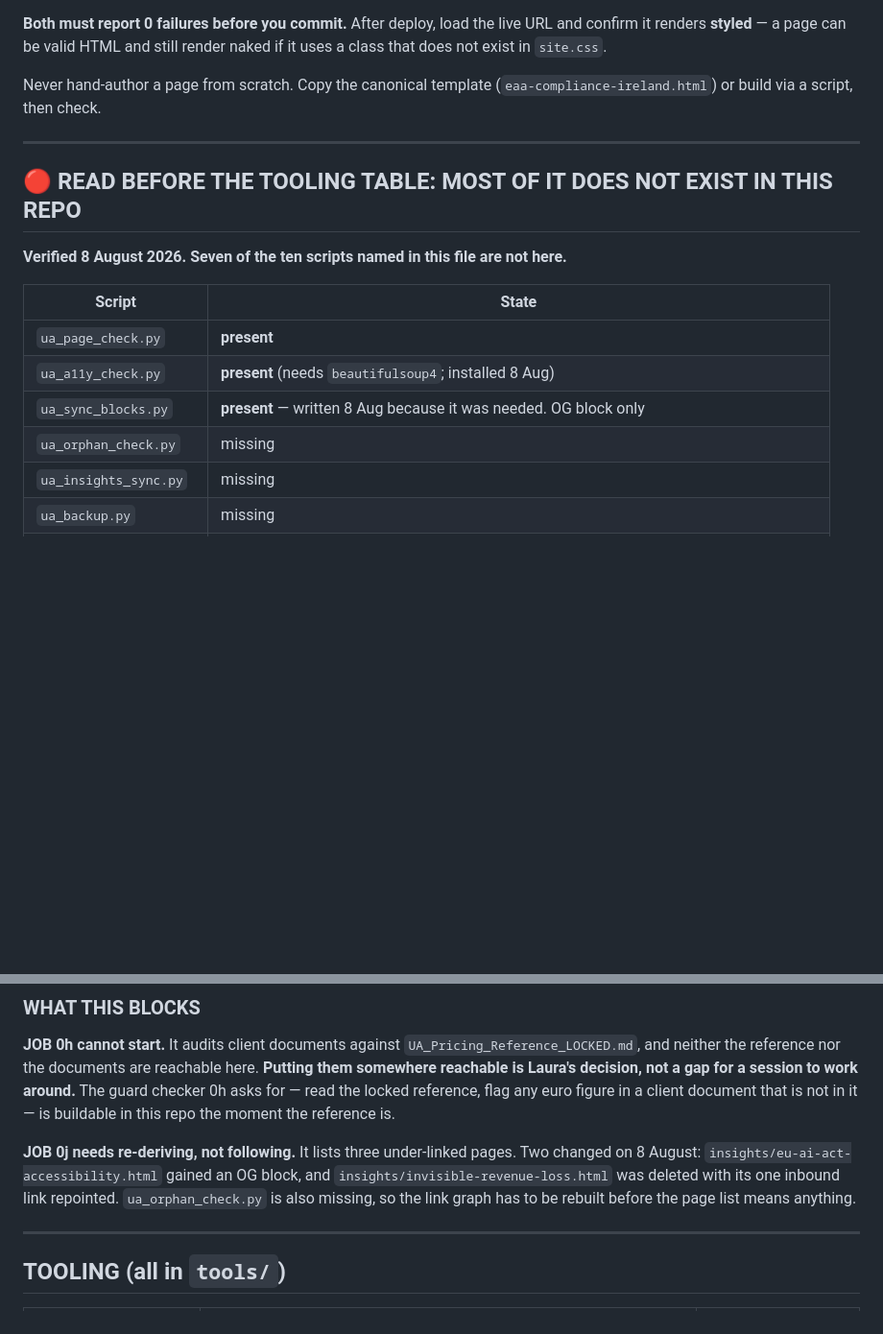
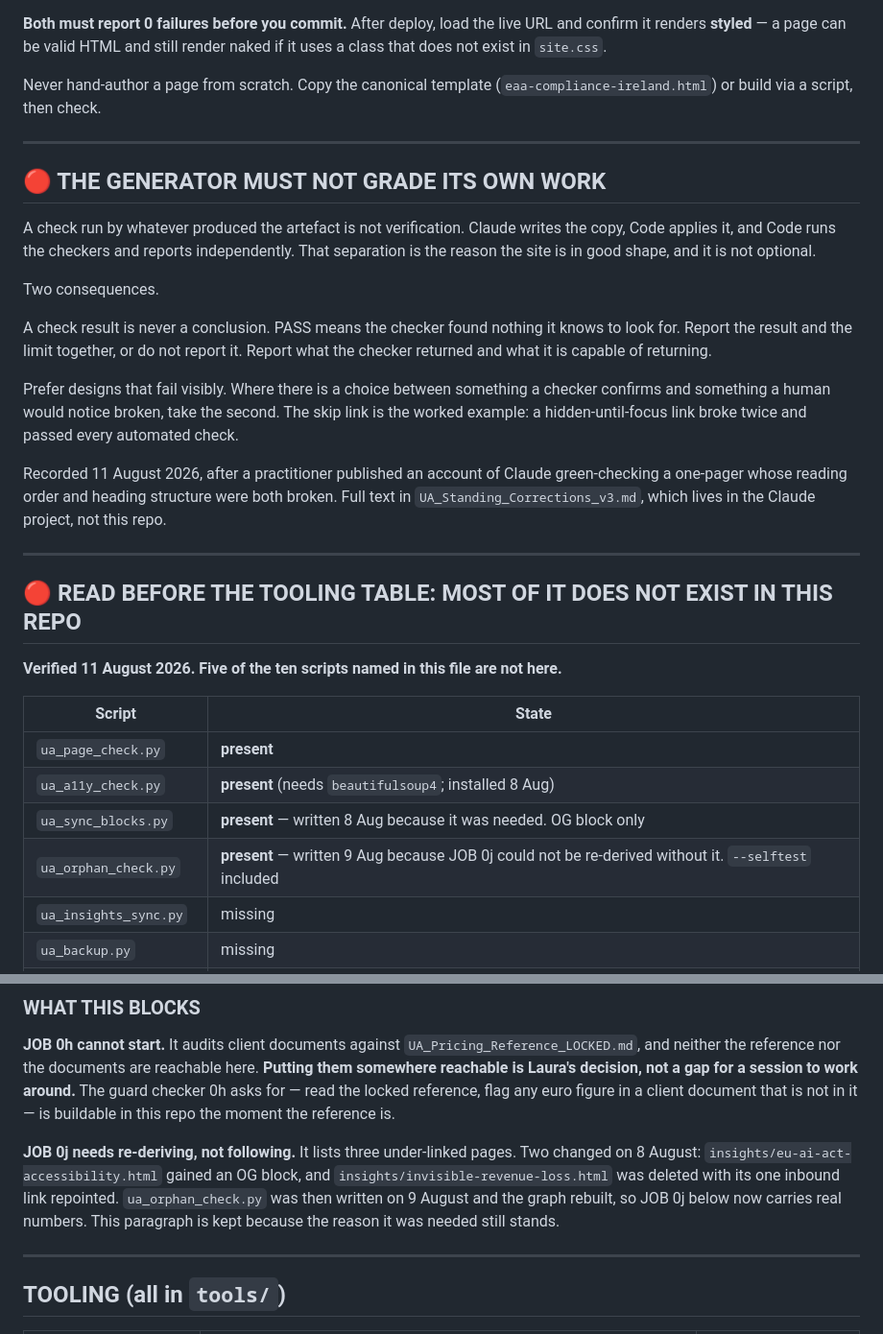
Before and after one commit to usableaccess/usable-access-site, a Markdown page: CLAUDE.md, 2 parts joined by grey strips. Shown at 96% size. GitHub-like rendering; blank space fills up the shorter version.

Commit message:
Record that the generator must not grade its own work
Adds the standing rule near the top, above the tooling note and directly
under the workflow line it qualifies: a check run by whatever produced the
artefact is not verification, a check result is never a conclusion, and
prefer designs that fail visibly.

Also corrects two places where the register described itself inaccurately.
ua_orphan_check.py was listed as missing and has been present since 9
August, and the header said seven of ten scripts were absent while the
table listed six. Five are absent.

Co-Authored-By: Claude Opus 5 (1M context) <noreply@anthropic.com>

```diff
--- a/CLAUDE.md
+++ b/CLAUDE.md
@@ -20,16 +20,30 @@ Never hand-author a page from scratch. Copy the canonical template (`eaa-complia
 
 ---
 
+## 🔴 THE GENERATOR MUST NOT GRADE ITS OWN WORK
+
+A check run by whatever produced the artefact is not verification. Claude writes the copy, Code applies it, and Code runs the checkers and reports independently. That separation is the reason the site is in good shape, and it is not optional.
+
+Two consequences.
+
+A check result is never a conclusion. PASS means the checker found nothing it knows to look for. Report the result and the limit together, or do not report it. Report what the checker returned and what it is capable of returning.
+
+Prefer designs that fail visibly. Where there is a choice between something a checker confirms and something a human would notice broken, take the second. The skip link is the worked example: a hidden-until-focus link broke twice and passed every automated check.
+
+Recorded 11 August 2026, after a practitioner published an account of Claude green-checking a one-pager whose reading order and heading structure were both broken. Full text in `UA_Standing_Corrections_v3.md`, which lives in the Claude project, not this repo.
+
+---
+
 ## 🔴 READ BEFORE THE TOOLING TABLE: MOST OF IT DOES NOT EXIST IN THIS REPO
 
-**Verified 8 August 2026. Seven of the ten scripts named in this file are not here.**
+**Verified 11 August 2026. Five of the ten scripts named in this file are not here.**
 
 | Script | State |
 |---|---|
 | `ua_page_check.py` | **present** |
 | `ua_a11y_check.py` | **present** (needs `beautifulsoup4`; installed 8 Aug) |
 | `ua_sync_blocks.py` | **present** — written 8 Aug because it was needed. OG block only |
-| `ua_orphan_check.py` | missing |
+| `ua_orphan_check.py` | **present** — written 9 Aug because JOB 0j could not be re-derived without it. `--selftest` included |
 | `ua_insights_sync.py` | missing |
 | `ua_backup.py` | missing |
 | `ua_erase.py` | missing |
@@ -49,7 +63,7 @@ There is no `tools/` directory. The table below describes an intended state, not
 ### WHAT THIS BLOCKS
 **JOB 0h cannot start.** It audits client documents against `UA_Pricing_Reference_LOCKED.md`, and neither the reference nor the documents are reachable here. **Putting them somewhere reachable is Laura's decision, not a gap for a session to work around.** The guard checker 0h asks for — read the locked reference, flag any euro figure in a client document that is not in it — is buildable in this repo the moment the reference is.
 
-**JOB 0j needs re-deriving, not following.** It lists three under-linked pages. Two changed on 8 August: `insights/eu-ai-act-accessibility.html` gained an OG block, and `insights/invisible-revenue-loss.html` was deleted with its one inbound link repointed. `ua_orphan_check.py` is also missing, so the link graph has to be rebuilt before the page list means anything.
+**JOB 0j needs re-deriving, not following.** It lists three under-linked pages. Two changed on 8 August: `insights/eu-ai-act-accessibility.html` gained an OG block, and `insights/invisible-revenue-loss.html` was deleted with its one inbound link repointed. `ua_orphan_check.py` was then written on 9 August and the graph rebuilt, so JOB 0j below now carries real numbers. This paragraph is kept because the reason it was needed still stands.
 
 ---
 
```
